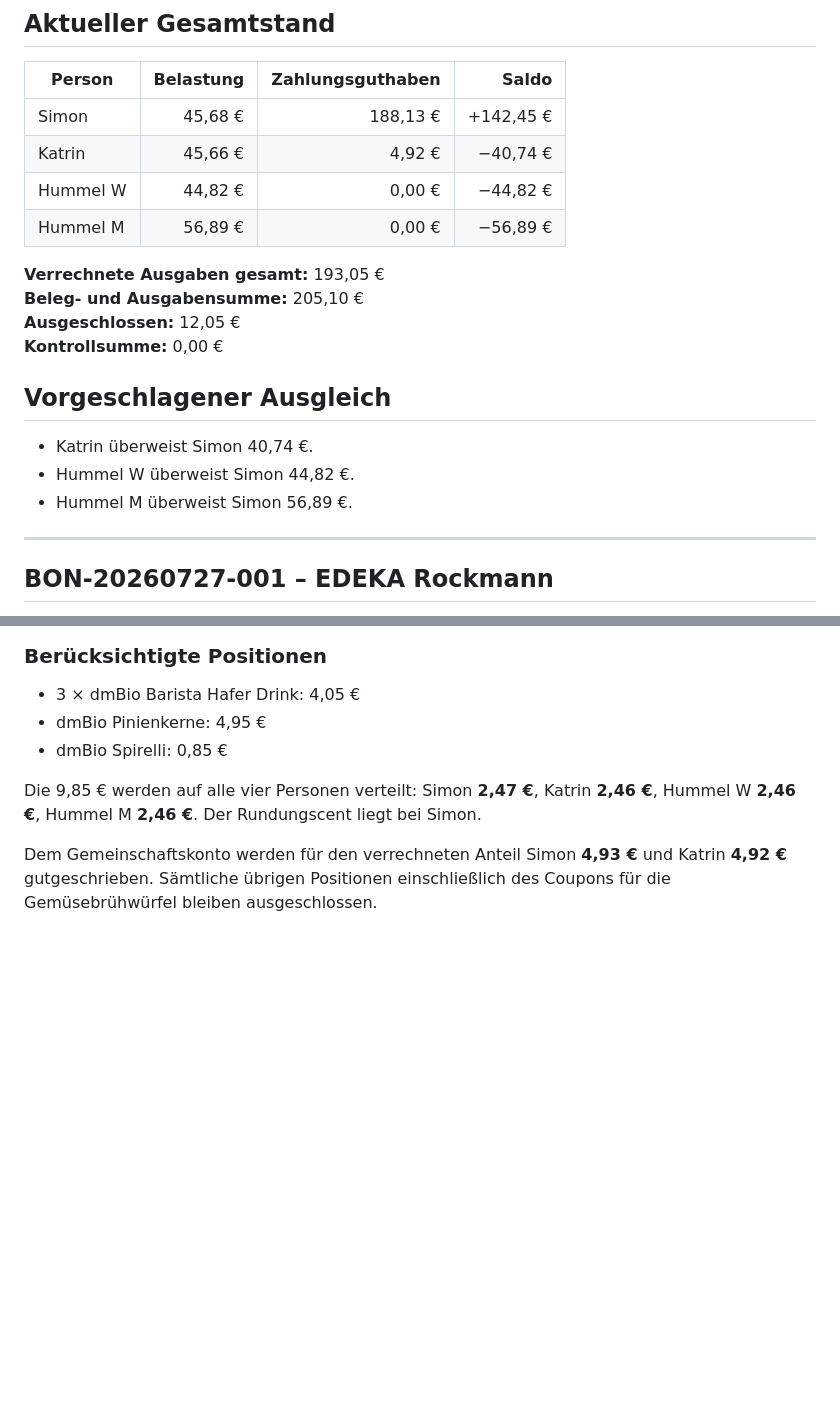
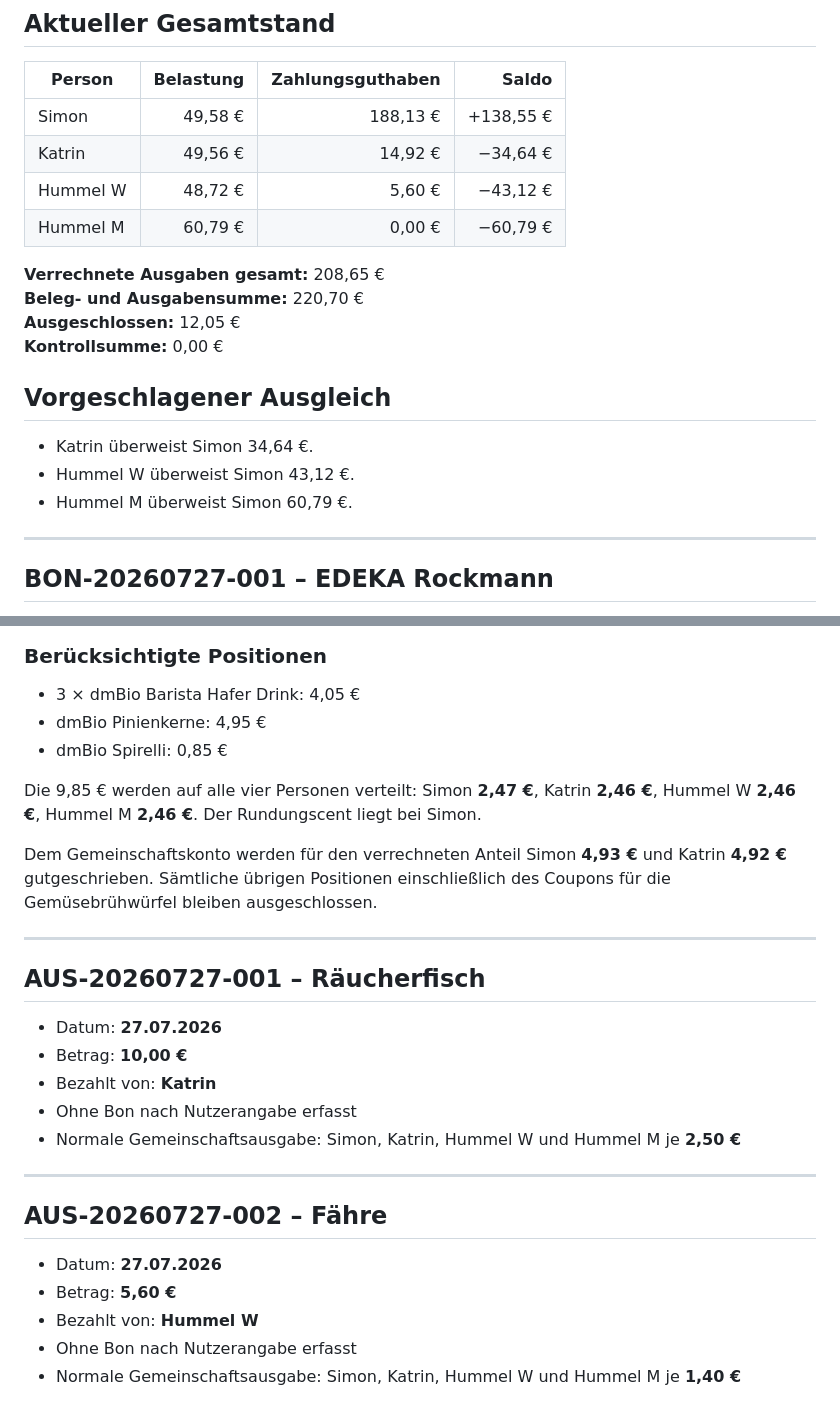
Before and after one commit to holypetrus1/abrechnung, a Markdown page: data/protokoll_woche2.md, 2 parts joined by grey strips. GitHub-like rendering; blank space fills up the shorter version.

Commit message:
Protokoll um Räucherfisch und Fähre ergänzen

```diff
--- a/data/protokoll_woche2.md
+++ b/data/protokoll_woche2.md
@@ -26,21 +26,21 @@
 
 | Person | Belastung | Zahlungsguthaben | Saldo |
 |---|---:|---:|---:|
-| Simon | 45,68 € | 188,13 € | +142,45 € |
-| Katrin | 45,66 € | 4,92 € | −40,74 € |
-| Hummel W | 44,82 € | 0,00 € | −44,82 € |
-| Hummel M | 56,89 € | 0,00 € | −56,89 € |
+| Simon | 49,58 € | 188,13 € | +138,55 € |
+| Katrin | 49,56 € | 14,92 € | −34,64 € |
+| Hummel W | 48,72 € | 5,60 € | −43,12 € |
+| Hummel M | 60,79 € | 0,00 € | −60,79 € |
 
-**Verrechnete Ausgaben gesamt:** 193,05 €
-**Beleg- und Ausgabensumme:** 205,10 €
+**Verrechnete Ausgaben gesamt:** 208,65 €
+**Beleg- und Ausgabensumme:** 220,70 €
 **Ausgeschlossen:** 12,05 €
 **Kontrollsumme:** 0,00 €
 
 ## Vorgeschlagener Ausgleich
 
-- Katrin überweist Simon 40,74 €.
-- Hummel W überweist Simon 44,82 €.
-- Hummel M überweist Simon 56,89 €.
+- Katrin überweist Simon 34,64 €.
+- Hummel W überweist Simon 43,12 €.
+- Hummel M überweist Simon 60,79 €.
 
 ---
 
@@ -101,3 +100,23 @@ Pfand und die drei Leergutgutschriften verbleiben im allgemeinen Kostenblock.
 Die 9,85 € werden auf alle vier Personen verteilt: Simon **2,47 €**, Katrin **2,46 €**, Hummel W **2,46 €**, Hummel M **2,46 €**. Der Rundungscent liegt bei Simon.
 
 Dem Gemeinschaftskonto werden für den verrechneten Anteil Simon **4,93 €** und Katrin **4,92 €** gutgeschrieben. Sämtliche übrigen Positionen einschließlich des Coupons für die Gemüsebrühwürfel bleiben ausgeschlossen.
+
+---
+
+## AUS-20260727-001 – Räucherfisch
+
+- Datum: **27.07.2026**
+- Betrag: **10,00 €**
+- Bezahlt von: **Katrin**
+- Ohne Bon nach Nutzerangabe erfasst
+- Normale Gemeinschaftsausgabe: Simon, Katrin, Hummel W und Hummel M je **2,50 €**
+
+---
+
+## AUS-20260727-002 – Fähre
+
+- Datum: **27.07.2026**
+- Betrag: **5,60 €**
+- Bezahlt von: **Hummel W**
+- Ohne Bon nach Nutzerangabe erfasst
+- Normale Gemeinschaftsausgabe: Simon, Katrin, Hummel W und Hummel M je **1,40 €**
```
Also changed, not shown: other parts of data/protokoll_woche2.md (+1 -2 lines).
